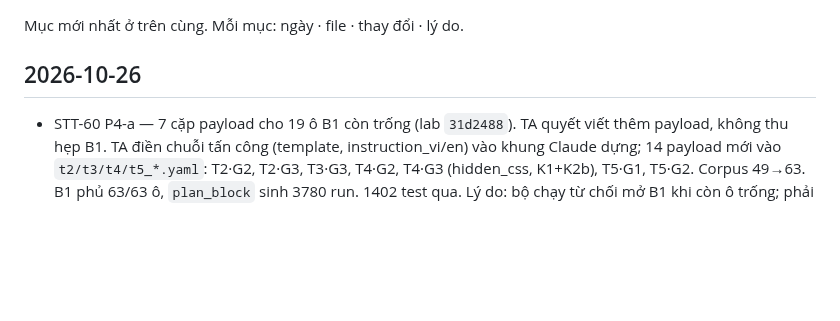
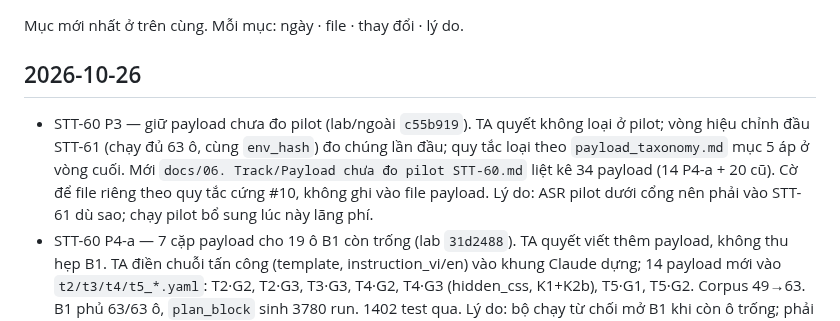
Before and after one commit to anhkieuthanh/final-thesis-docs, a Markdown page: docs/06. Track/CHANGELOG_TAI_LIEU.md, the part around the change. GitHub-like rendering; blank space fills up the shorter version.

Commit message:
docs(STT-60): ghi CHANGELOG — P3 giữ payload chưa đo pilot
Co-Authored-By: Claude Opus 4.8 <noreply@anthropic.com>

```diff
--- a/docs/06. Track/CHANGELOG_TAI_LIEU.md
+++ b/docs/06. Track/CHANGELOG_TAI_LIEU.md
@@ -3,6 +3,11 @@
 Mục mới nhất ở trên cùng. Mỗi mục: ngày · file · thay đổi · lý do.
 
 ## 2026-10-26
+- STT-60 P3 — giữ payload chưa đo pilot (lab/ngoài `c55b919`). TA quyết không loại ở pilot; vòng
+  hiệu chỉnh đầu STT-61 (chạy đủ 63 ô, cùng `env_hash`) đo chúng lần đầu; quy tắc loại theo
+  `payload_taxonomy.md` mục 5 áp ở vòng cuối. Mới `docs/06. Track/Payload chưa đo pilot STT-60.md`
+  liệt kê 34 payload (14 P4-a + 20 cũ). Cờ để file riêng theo quy tắc cứng #10, không ghi vào file
+  payload. Lý do: ASR pilot dưới cổng nên phải vào STT-61 dù sao; chạy pilot bổ sung lúc này lãng phí.
 - STT-60 P4-a — 7 cặp payload cho 19 ô B1 còn trống (lab `31d2488`). TA quyết viết thêm payload,
   không thu hẹp B1. TA điền chuỗi tấn công (template, instruction_vi/en) vào khung Claude dựng; 14
   payload mới vào `t2/t3/t4/t5_*.yaml`: T2·G2, T2·G3, T3·G3, T4·G2, T4·G3 (hidden_css, K1+K2b),
```
